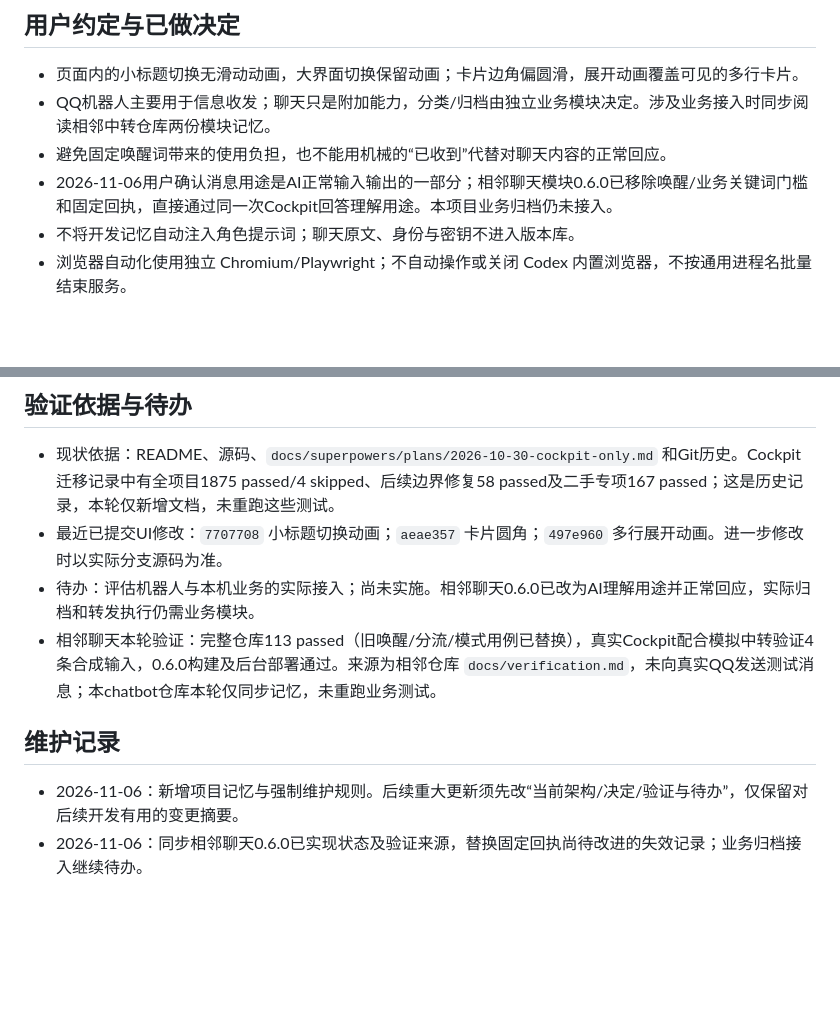
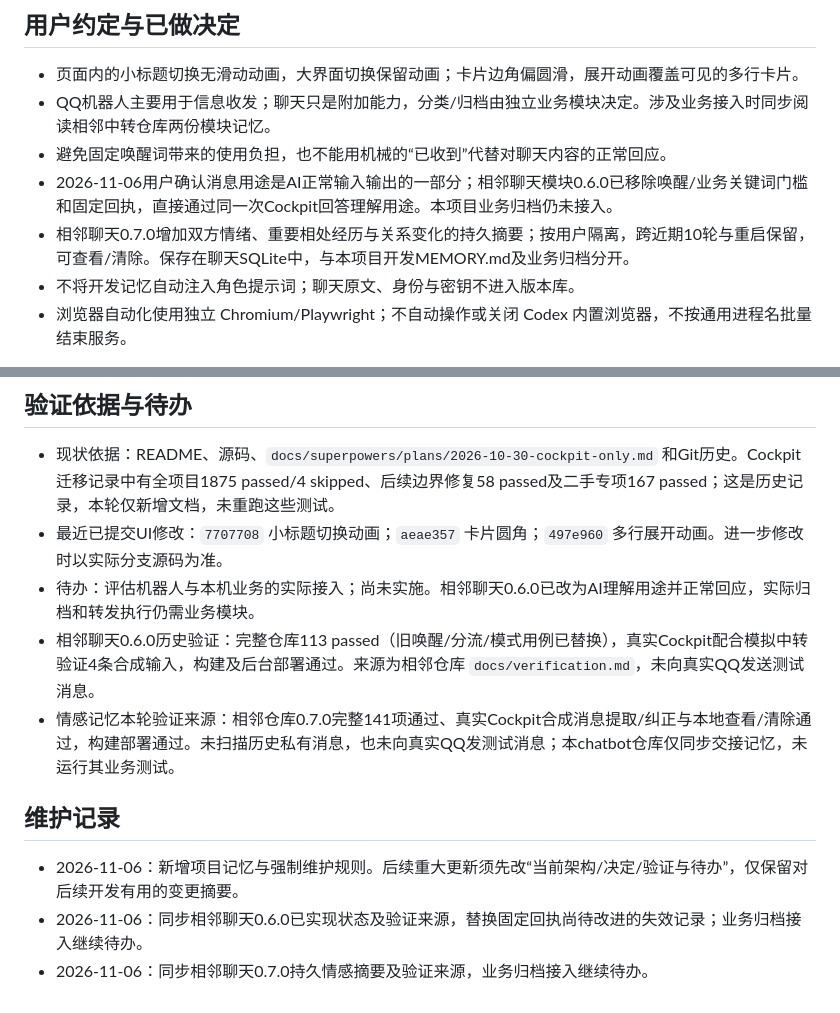
Before and after one commit to Deng919/qqchatbot, a Markdown page: MEMORY.md, 2 parts joined by grey strips. GitHub-like rendering; blank space fills up the shorter version.

Commit message:
docs: sync chat 0.7.0 emotional memory capability

```diff
--- a/MEMORY.md
+++ b/MEMORY.md
@@ -22,6 +22,7 @@
 - QQ机器人主要用于信息收发；聊天只是附加能力，分类/归档由独立业务模块决定。涉及业务接入时同步阅读相邻中转仓库两份模块记忆。
 - 避免固定唤醒词带来的使用负担，也不能用机械的“已收到”代替对聊天内容的正常回应。
 - 2026-11-06用户确认消息用途是AI正常输入输出的一部分；相邻聊天模块0.6.0已移除唤醒/业务关键词门槛和固定回执，直接通过同一次Cockpit回答理解用途。本项目业务归档仍未接入。
+- 相邻聊天0.7.0增加双方情绪、重要相处经历与关系变化的持久摘要；按用户隔离，跨近期10轮与重启保留，可查看/清除。保存在聊天SQLite中，与本项目开发MEMORY.md及业务归档分开。
 - 不将开发记忆自动注入角色提示词；聊天原文、身份与密钥不进入版本库。
 - 浏览器自动化使用独立 Chromium/Playwright；不自动操作或关闭 Codex 内置浏览器，不按通用进程名批量结束服务。
 
@@ -30,9 +31,11 @@
 - 现状依据：README、源码、`docs/superpowers/plans/2026-10-30-cockpit-only.md` 和Git历史。Cockpit迁移记录中有全项目1875 passed/4 skipped、后续边界修复58 passed及二手专项167 passed；这是历史记录，本轮仅新增文档，未重跑这些测试。
 - 最近已提交UI修改：`7707708` 小标题切换动画；`aeae357` 卡片圆角；`497e960` 多行展开动画。进一步修改时以实际分支源码为准。
 - 待办：评估机器人与本机业务的实际接入；尚未实施。相邻聊天0.6.0已改为AI理解用途并正常回应，实际归档和转发执行仍需业务模块。
-- 相邻聊天本轮验证：完整仓库113 passed（旧唤醒/分流/模式用例已替换），真实Cockpit配合模拟中转验证4条合成输入，0.6.0构建及后台部署通过。来源为相邻仓库 `docs/verification.md`，未向真实QQ发送测试消息；本chatbot仓库本轮仅同步记忆，未重跑业务测试。
+- 相邻聊天0.6.0历史验证：完整仓库113 passed（旧唤醒/分流/模式用例已替换），真实Cockpit配合模拟中转验证4条合成输入，构建及后台部署通过。来源为相邻仓库 `docs/verification.md`，未向真实QQ发送测试消息。
+- 情感记忆本轮验证来源：相邻仓库0.7.0完整141项通过、真实Cockpit合成消息提取/纠正与本地查看/清除通过，构建部署通过。未扫描历史私有消息，也未向真实QQ发测试消息；本chatbot仓库仅同步交接记忆，未运行其业务测试。
 
 ## 维护记录
 
 - 2026-11-06：新增项目记忆与强制维护规则。后续重大更新须先改“当前架构/决定/验证与待办”，仅保留对后续开发有用的变更摘要。
 - 2026-11-06：同步相邻聊天0.6.0已实现状态及验证来源，替换固定回执尚待改进的失效记录；业务归档接入继续待办。
+- 2026-11-06：同步相邻聊天0.7.0持久情感摘要及验证来源，业务归档接入继续待办。
```
